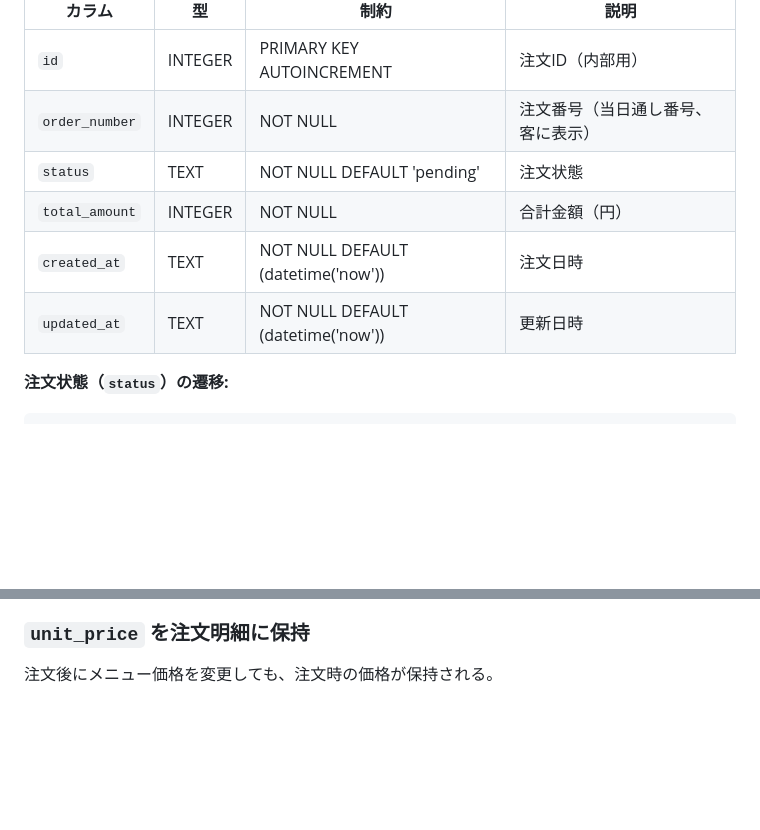
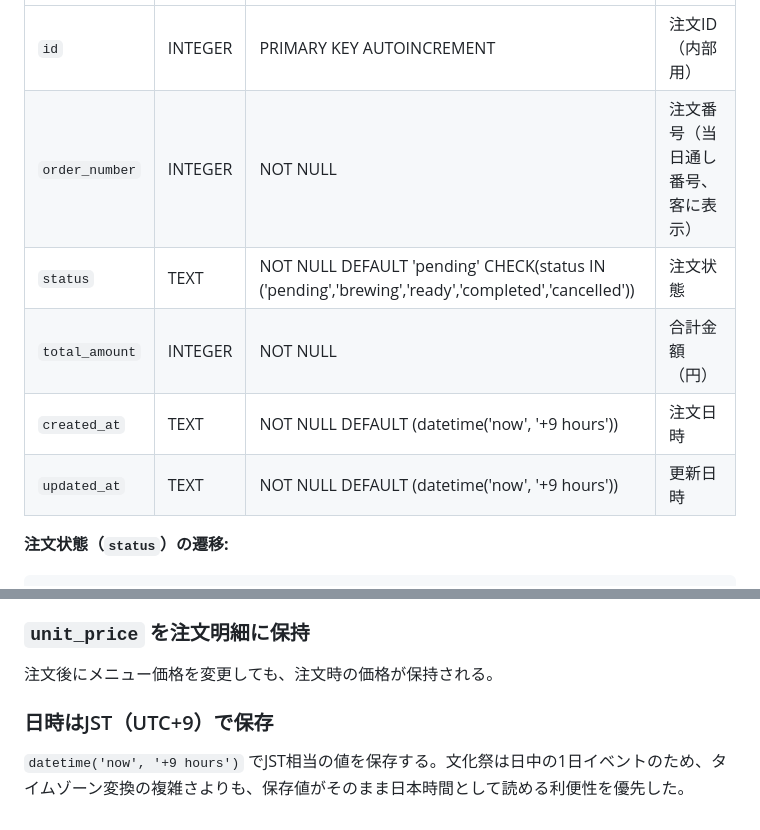
Before and after one commit to gdsc-osaka/coffee-dx, a Markdown page: docs/design/db.md, 2 parts joined by grey strips. GitHub-like rendering; blank space fills up the shorter version.

Commit message:
fix: 注文状態の制約を追加し、日時をJSTで保存するように変更

```diff
--- a/docs/design/db.md
+++ b/docs/design/db.md
@@ -64,10 +64,10 @@ erDiagram
 | -------------- | ------- | ---------------------------------- | ---------------------------------- |
 | `id`           | INTEGER | PRIMARY KEY AUTOINCREMENT          | 注文ID（内部用）                   |
 | `order_number` | INTEGER | NOT NULL                           | 注文番号（当日通し番号、客に表示） |
-| `status`       | TEXT    | NOT NULL DEFAULT 'pending'         | 注文状態                           |
+| `status`       | TEXT    | NOT NULL DEFAULT 'pending' CHECK(status IN ('pending','brewing','ready','completed','cancelled')) | 注文状態                           |
 | `total_amount` | INTEGER | NOT NULL                           | 合計金額（円）                     |
-| `created_at`   | TEXT    | NOT NULL DEFAULT (datetime('now')) | 注文日時                           |
-| `updated_at`   | TEXT    | NOT NULL DEFAULT (datetime('now')) | 更新日時                           |
+| `created_at`   | TEXT    | NOT NULL DEFAULT (datetime('now', '+9 hours')) | 注文日時                           |
+| `updated_at`   | TEXT    | NOT NULL DEFAULT (datetime('now', '+9 hours')) | 更新日時                           |
 
 **注文状態（`status`）の遷移:**
 
@@ -109,3 +109,7 @@ pending → brewing → ready → completed
 ### `unit_price` を注文明細に保持
 
 注文後にメニュー価格を変更しても、注文時の価格が保持される。
+
+### 日時はJST（UTC+9）で保存
+
+`datetime('now', '+9 hours')` でJST相当の値を保存する。文化祭は日中の1日イベントのため、タイムゾーン変換の複雑さよりも、保存値がそのまま日本時間として読める利便性を優先した。
```
